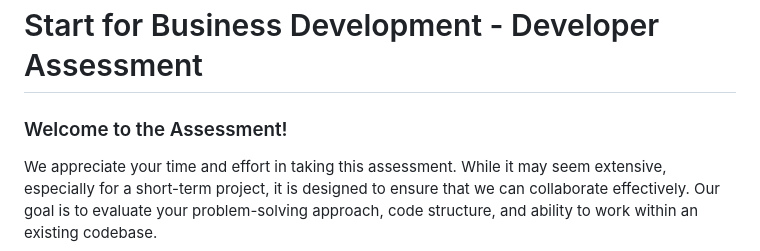
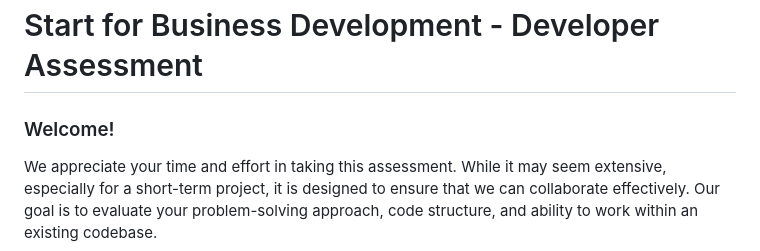
Before and after one commit to abdelrahmanm1218/developer_assesment, a Markdown page: README.md, the part around the change printed below. Drawn GitHub-style.

```diff
--- a/README.md
+++ b/README.md
@@ -1,6 +1,6 @@
 # Start for Business Development - Developer Assessment
 
-### Welcome to the Assessment!
+### Welcome!
 
 We appreciate your time and effort in taking this assessment. While it may seem extensive, especially for a short-term project, it is designed to ensure that we can collaborate effectively. Our goal is to evaluate your problem-solving approach, code structure, and ability to work within an existing codebase.
 
```
Also changed, not shown: other parts of README.md (+1 -1 lines).
